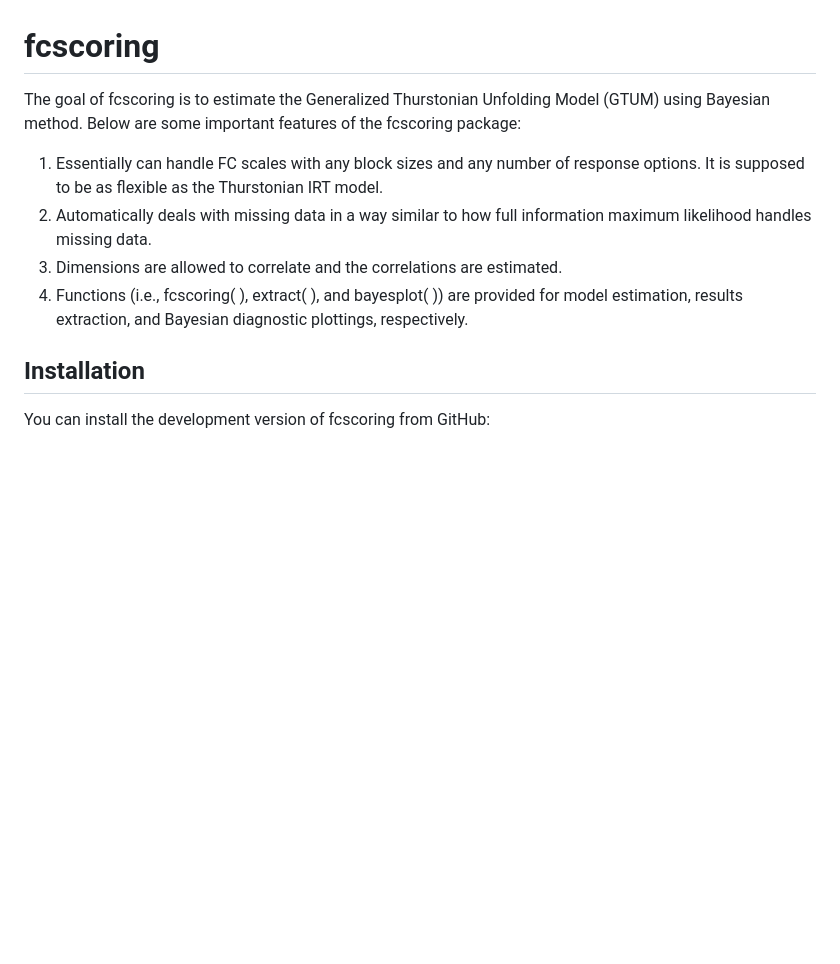
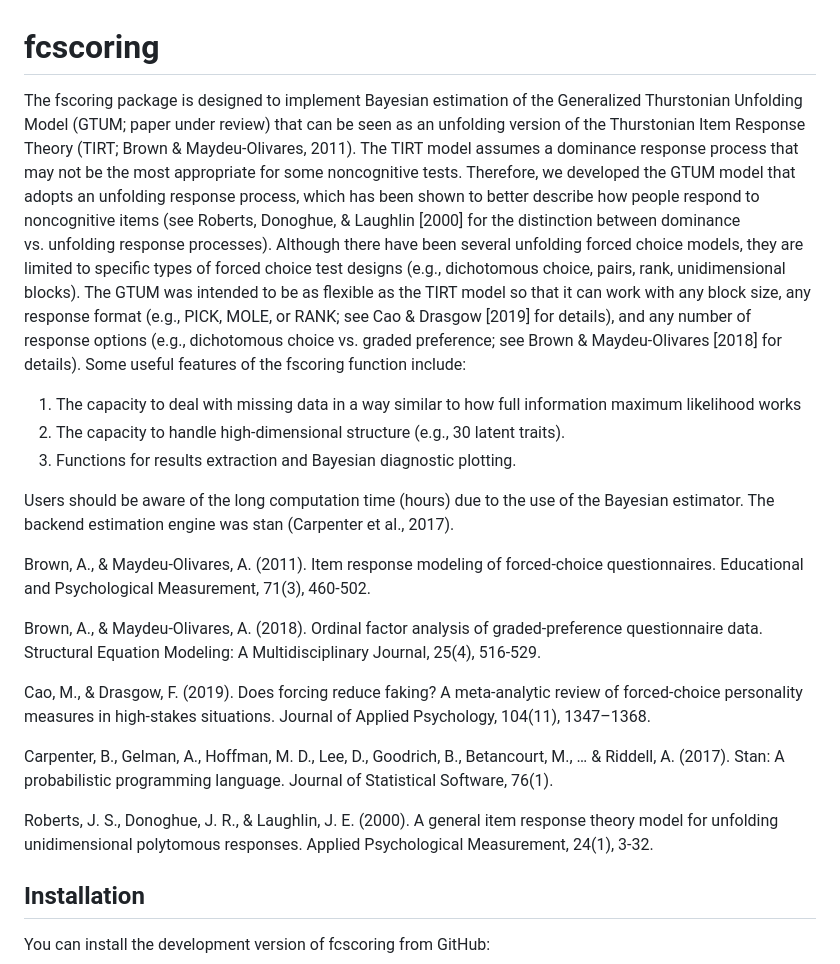
Before and after one commit to Naidantu/fcscoring, a Markdown page: README.md, the part around the change printed below. GitHub-like rendering; blank space fills up the shorter version.

Commit message:
Package edits

```diff
--- a/README.md
+++ b/README.md
@@ -3,20 +3,55 @@
 
 # fcscoring
 
-The goal of fcscoring is to estimate the Generalized Thurstonian
-Unfolding Model (GTUM) using Bayesian method. Below are some important
-features of the fcscoring package:
+The fscoring package is designed to implement Bayesian estimation of the
+Generalized Thurstonian Unfolding Model (GTUM; paper under review) that
+can be seen as an unfolding version of the Thurstonian Item Response
+Theory (TIRT; Brown & Maydeu-Olivares, 2011). The TIRT model assumes a
+dominance response process that may not be the most appropriate for some
+noncognitive tests. Therefore, we developed the GTUM model that adopts
+an unfolding response process, which has been shown to better describe
+how people respond to noncognitive items (see Roberts, Donoghue, &
+Laughlin \[2000\] for the distinction between dominance vs. unfolding
+response processes). Although there have been several unfolding forced
+choice models, they are limited to specific types of forced choice test
+designs (e.g., dichotomous choice, pairs, rank, unidimensional blocks).
+The GTUM was intended to be as flexible as the TIRT model so that it can
+work with any block size, any response format (e.g., PICK, MOLE, or
+RANK; see Cao & Drasgow \[2019\] for details), and any number of
+response options (e.g., dichotomous choice vs. graded preference; see
+Brown & Maydeu-Olivares \[2018\] for details). Some useful features of
+the fscoring function include:
 
-1.  Essentially can handle FC scales with any block sizes and any number
-    of response options. It is supposed to be as flexible as the
-    Thurstonian IRT model.
-2.  Automatically deals with missing data in a way similar to how full
-    information maximum likelihood handles missing data.
-3.  Dimensions are allowed to correlate and the correlations are
-    estimated.
-4.  Functions (i.e., fcscoring( ), extract( ), and bayesplot( )) are
-    provided for model estimation, results extraction, and Bayesian
-    diagnostic plottings, respectively.
+1.  The capacity to deal with missing data in a way similar to how full
+    information maximum likelihood works
+2.  The capacity to handle high-dimensional structure (e.g., 30 latent
+    traits).
+3.  Functions for results extraction and Bayesian diagnostic plotting.
+
+Users should be aware of the long computation time (hours) due to the
+use of the Bayesian estimator. The backend estimation engine was stan
+(Carpenter et al., 2017).
+
+Brown, A., & Maydeu-Olivares, A. (2011). Item response modeling of
+forced-choice questionnaires. Educational and Psychological Measurement,
+71(3), 460-502.
+
+Brown, A., & Maydeu-Olivares, A. (2018). Ordinal factor analysis of
+graded-preference questionnaire data. Structural Equation Modeling: A
+Multidisciplinary Journal, 25(4), 516-529.
+
+Cao, M., & Drasgow, F. (2019). Does forcing reduce faking? A
+meta-analytic review of forced-choice personality measures in
+high-stakes situations. Journal of Applied Psychology, 104(11),
+1347–1368.
+
+Carpenter, B., Gelman, A., Hoffman, M. D., Lee, D., Goodrich, B.,
+Betancourt, M., … & Riddell, A. (2017). Stan: A probabilistic
+programming language. Journal of Statistical Software, 76(1).
+
+Roberts, J. S., Donoghue, J. R., & Laughlin, J. E. (2000). A general
+item response theory model for unfolding unidimensional polytomous
+responses. Applied Psychological Measurement, 24(1), 3-32.
 
 ## Installation
 
```
Also changed, not shown: other parts of README.md (+12 -12 lines), man/figures/README-example-1.png, man/figures/README-example-2.png, 5 other files.
